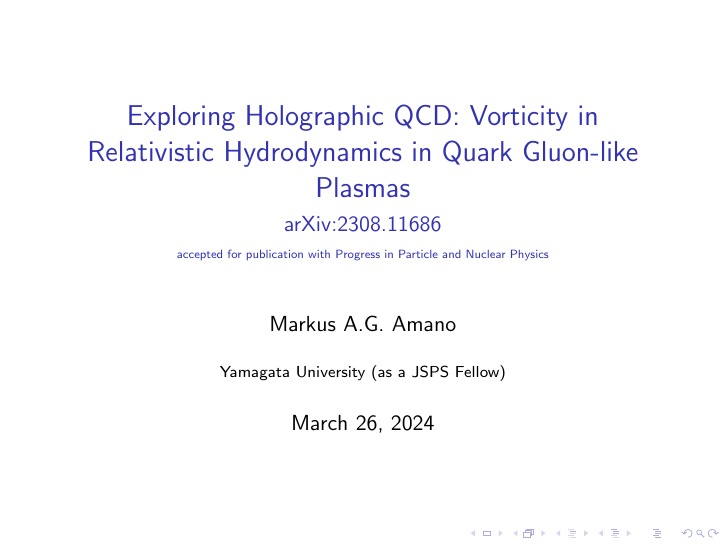
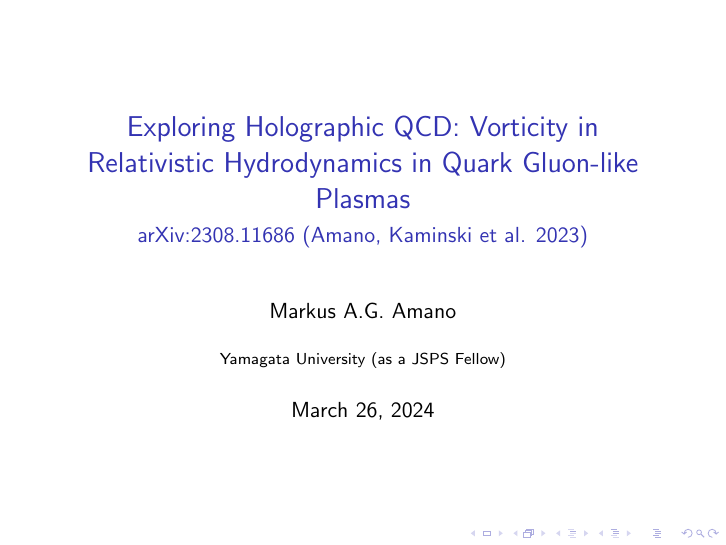
Before and after one commit to inokawazu/risingresearcher2024, LaTeX slides (presentation.tex): page 2 of 10. Compiled offline with pdfLaTeX.

Commit message:
removed extraneous information

```diff
--- a/presentation.tex
+++ b/presentation.tex
@@ -6,8 +6,11 @@
 
 \title{\input{title.txt}}
 \author{Markus A.G. Amano}
-\subtitle{arXiv:2308.11686 \\{\tiny accepted for publication with Progress in Particle and Nuclear Physics}}
+\subtitle{arXiv:2308.11686 (Amano, Kaminski et al. 2023)
+  % \\{\tiny accepted for publication with Progress in Particle and Nuclear Physics}
+}
 \institute{Yamagata University (as a JSPS Fellow)}
+
 
 \begin{document}
 
```
